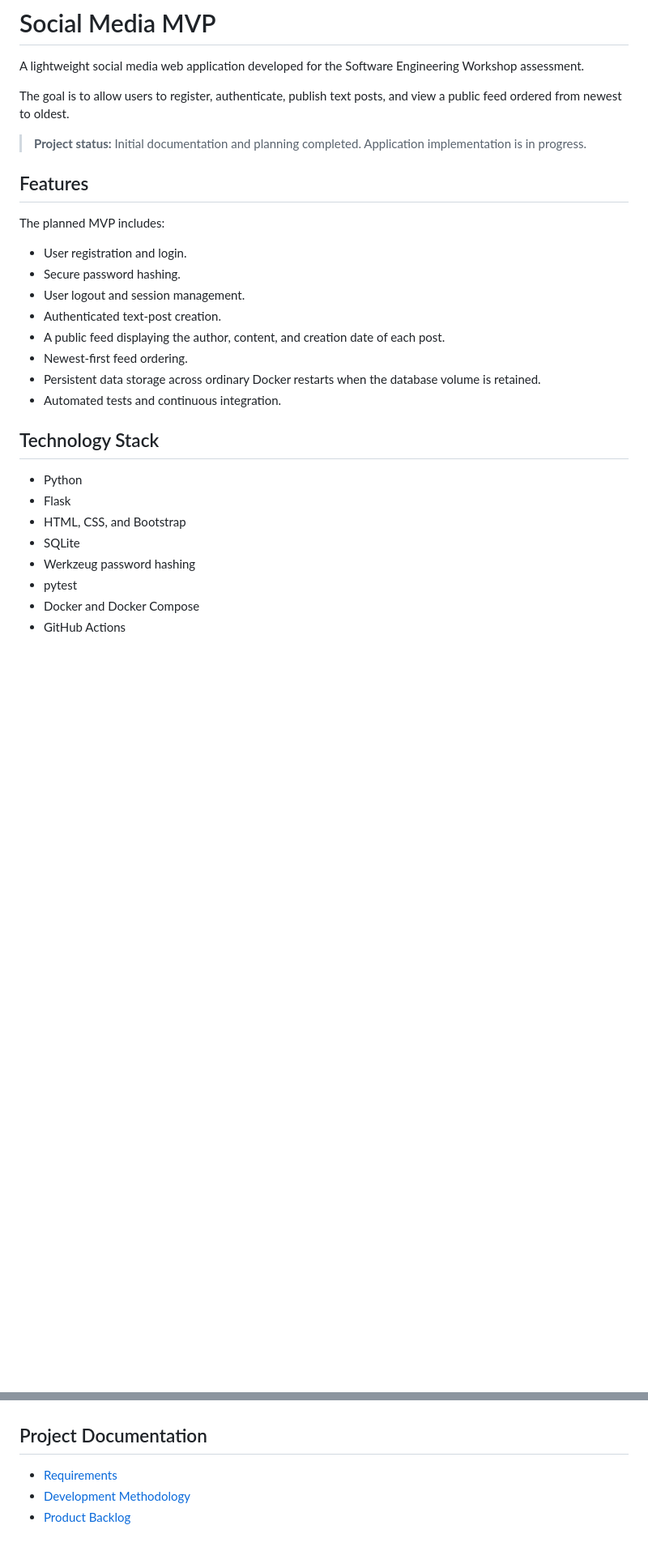
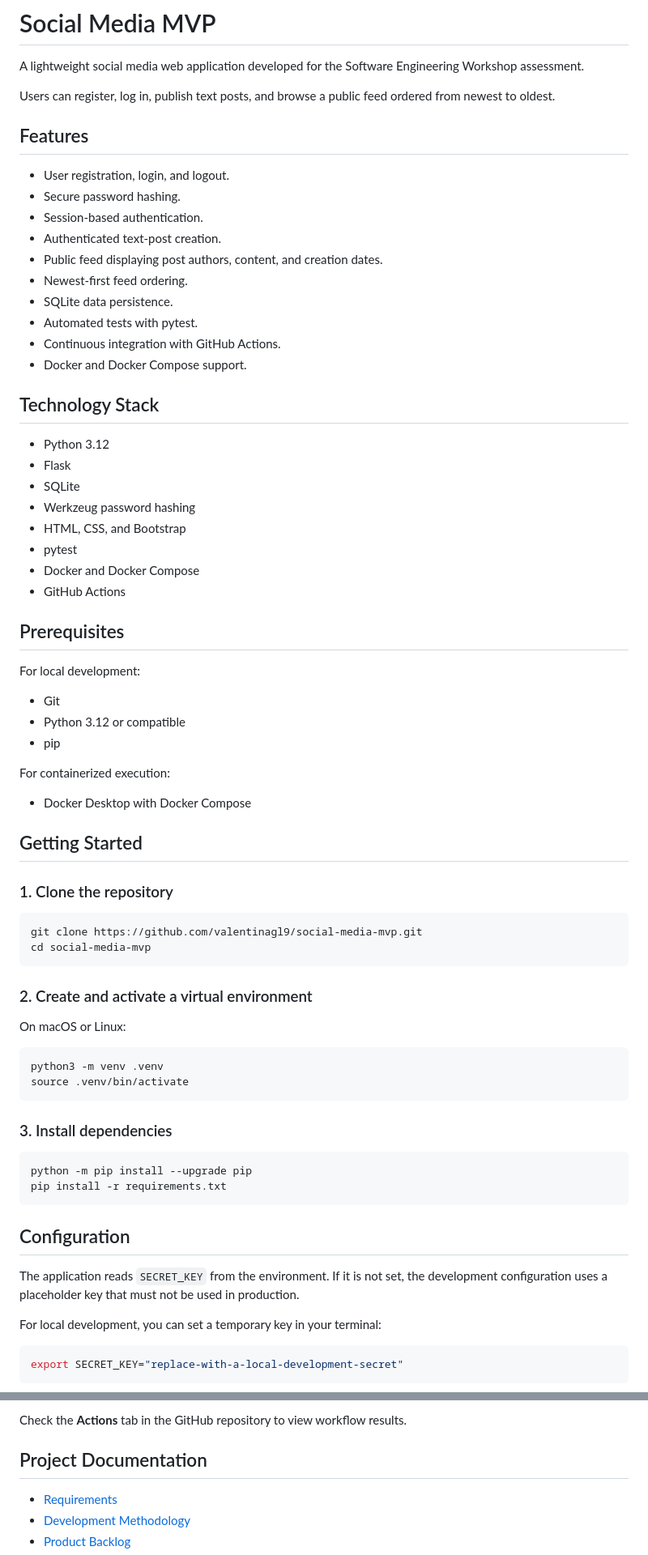
Before and after one commit to valentinagl9/social-media-mvp, a Markdown page: README.md, 2 parts joined by grey strips. Shown at 81% size. GitHub-like rendering; blank space fills up the shorter version.

Commit message:
docs: complete application setup and usage guide

````diff
--- a/README.md
+++ b/README.md
@@ -2,30 +2,76 @@
 
 A lightweight social media web application developed for the Software Engineering Workshop assessment.
 
-The goal is to allow users to register, authenticate, publish text posts, and view a public feed ordered from newest to oldest.
-
-> **Project status:** Initial documentation and planning completed. Application implementation is in progress.
+Users can register, log in, publish text posts, and browse a public feed ordered from newest to oldest.
 
 ## Features
 
-The planned MVP includes:
-
-- User registration and login.
+- User registration, login, and logout.
 - Secure password hashing.
-- User logout and session management.
+- Session-based authentication.
 - Authenticated text-post creation.
-- A public feed displaying the author, content, and creation date of each post.
+- Public feed displaying post authors, content, and creation dates.
 - Newest-first feed ordering.
-- Persistent data storage across ordinary Docker restarts when the database volume is retained.
-- Automated tests and continuous integration.
+- SQLite data persistence.
+- Automated tests with pytest.
+- Continuous integration with GitHub Actions.
+- Docker and Docker Compose support.
 
 ## Technology Stack
 
-- Python
+- Python 3.12
 - Flask
-- HTML, CSS, and Bootstrap
 - SQLite
 - Werkzeug password hashing
+- HTML, CSS, and Bootstrap
 - pytest
 - Docker and Docker Compose
 - GitHub Actions
+
+## Prerequisites
+
+For local development:
+
+- Git
+- Python 3.12 or compatible
+- pip
+
+For containerized execution:
+
+- Docker Desktop with Docker Compose
+
+## Getting Started
+
+### 1. Clone the repository
+
+```bash
+git clone https://github.com/valentinagl9/social-media-mvp.git
+cd social-media-mvp
+```
+
+### 2. Create and activate a virtual environment
+
+On macOS or Linux:
+
+```bash
+python3 -m venv .venv
+source .venv/bin/activate
+```
+
+### 3. Install dependencies
+
+```bash
+python -m pip install --upgrade pip
+pip install -r requirements.txt
+```
+
+## Configuration
+
+The application reads `SECRET_KEY` from the environment. If it is not set, the development configuration uses a placeholder key that must not be used in production.
+
+For local development, you can set a temporary key in your terminal:
+
+```bash
+export SECRET_KEY="replace-with-a-local-development-secret"
+```
+
@@ -32,3 +174,4 @@ The planned MVP includes:
+Check the **Actions** tab in the GitHub repository to view workflow results.
 
 ## Project Documentation
 
````
Also changed, not shown: other parts of README.md (+104 -80 lines).
